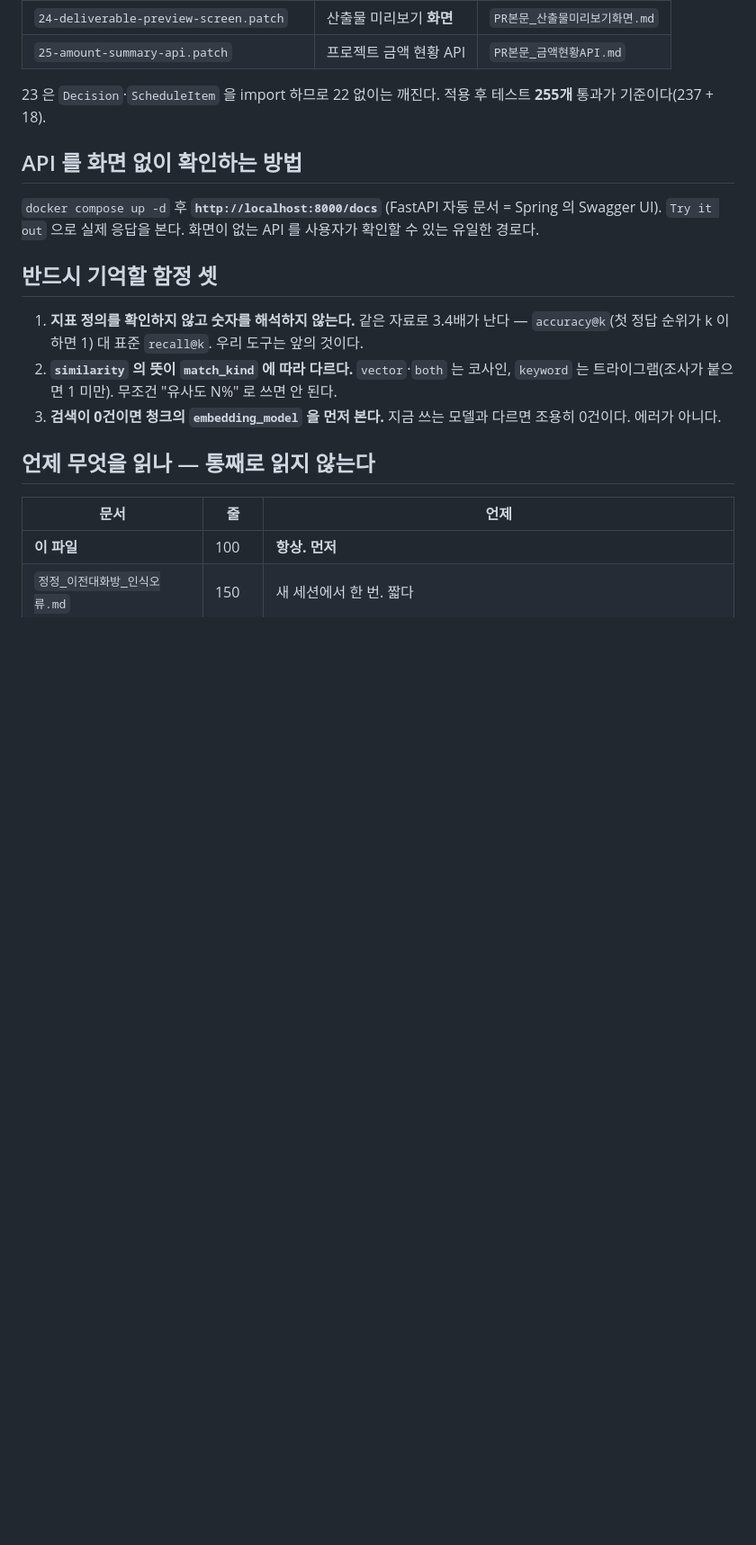
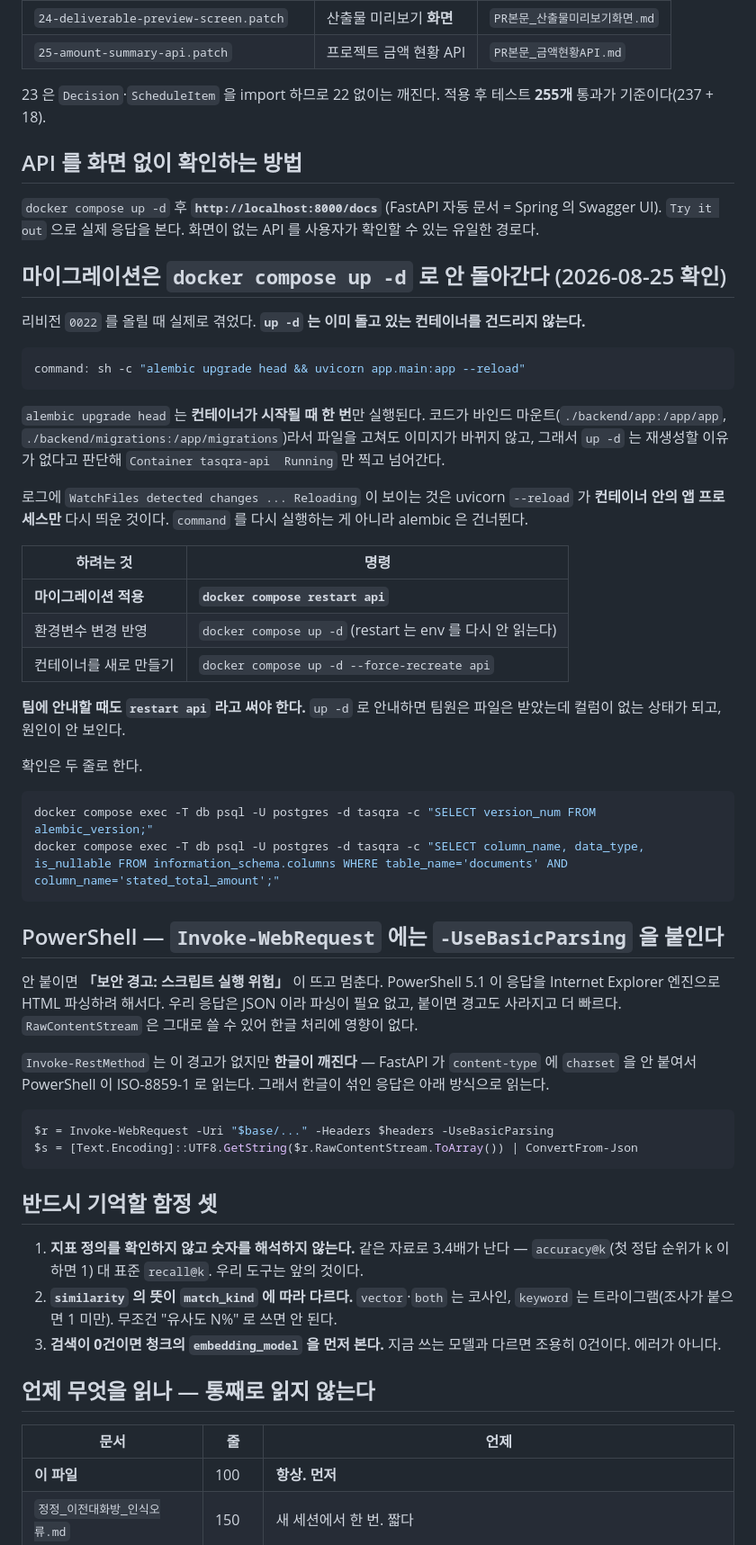
Before and after one commit to bobohyeon/deliver, a Markdown page: 관리/현재상태.md, the part around one of its changes. Shown at 90% size. GitHub-like rendering; blank space fills up the shorter version.

Commit message:
docs: 마이그레이션은 up -d 로 안 돌아간다 - restart api 가 필요하다

````diff
--- a/관리/현재상태.md
+++ b/관리/현재상태.md
@@ -600,6 +601,56 @@ P1 넷(`DLV-001-2`·`003-1`·`003-2`·`003-3`)의 선행이 풀렸다. 화면
 Spring 의 Swagger UI). `Try it out` 으로 실제 응답을 본다. 화면이 없는 API 를
 사용자가 확인할 수 있는 유일한 경로다.
 
+## 마이그레이션은 `docker compose up -d` 로 안 돌아간다 (2026-08-25 확인)
+
+리비전 `0022` 를 올릴 때 실제로 겪었다. **`up -d` 는 이미 돌고 있는 컨테이너를
+건드리지 않는다.**
+
+```yaml
+command: sh -c "alembic upgrade head && uvicorn app.main:app --reload"
+```
+
+`alembic upgrade head` 는 **컨테이너가 시작될 때 한 번**만 실행된다. 코드가 바인드
+마운트(`./backend/app:/app/app`, `./backend/migrations:/app/migrations`)라서 파일을
+고쳐도 이미지가 바뀌지 않고, 그래서 `up -d` 는 재생성할 이유가 없다고 판단해
+`Container tasqra-api  Running` 만 찍고 넘어간다.
+
+로그에 `WatchFiles detected changes ... Reloading` 이 보이는 것은 uvicorn `--reload`
+가 **컨테이너 안의 앱 프로세스만** 다시 띄운 것이다. `command` 를 다시 실행하는 게
+아니라 alembic 은 건너뛴다.
+
+| 하려는 것 | 명령 |
+|---|---|
+| **마이그레이션 적용** | **`docker compose restart api`** |
+| 환경변수 변경 반영 | `docker compose up -d` (restart 는 env 를 다시 안 읽는다) |
+| 컨테이너를 새로 만들기 | `docker compose up -d --force-recreate api` |
+
+**팀에 안내할 때도 `restart api` 라고 써야 한다.** `up -d` 로 안내하면 팀원은 파일은
+받았는데 컬럼이 없는 상태가 되고, 원인이 안 보인다.
+
+확인은 두 줄로 한다.
+
+```powershell
+docker compose exec -T db psql -U postgres -d tasqra -c "SELECT version_num FROM alembic_version;"
+docker compose exec -T db psql -U postgres -d tasqra -c "SELECT column_name, data_type, is_nullable FROM information_schema.columns WHERE table_name='documents' AND column_name='stated_total_amount';"
+```
+
+## PowerShell — `Invoke-WebRequest` 에는 `-UseBasicParsing` 을 붙인다
+
+안 붙이면 **「보안 경고: 스크립트 실행 위험」** 이 뜨고 멈춘다. PowerShell 5.1 이
+응답을 Internet Explorer 엔진으로 HTML 파싱하려 해서다. 우리 응답은 JSON 이라
+파싱이 필요 없고, 붙이면 경고도 사라지고 더 빠르다. `RawContentStream` 은 그대로
+쓸 수 있어 한글 처리에 영향이 없다.
+
+`Invoke-RestMethod` 는 이 경고가 없지만 **한글이 깨진다** — FastAPI 가
+`content-type` 에 `charset` 을 안 붙여서 PowerShell 이 ISO-8859-1 로 읽는다.
+그래서 한글이 섞인 응답은 아래 방식으로 읽는다.
+
+```powershell
+$r = Invoke-WebRequest -Uri "$base/..." -Headers $headers -UseBasicParsing
+$s = [Text.Encoding]::UTF8.GetString($r.RawContentStream.ToArray()) | ConvertFrom-Json
+```
+
 ## 반드시 기억할 함정 셋
 
 1. **지표 정의를 확인하지 않고 숫자를 해석하지 않는다.** 같은 자료로 3.4배가 난다 —
````
Also changed, not shown: other parts of 관리/현재상태.md (+3 -2 lines).
